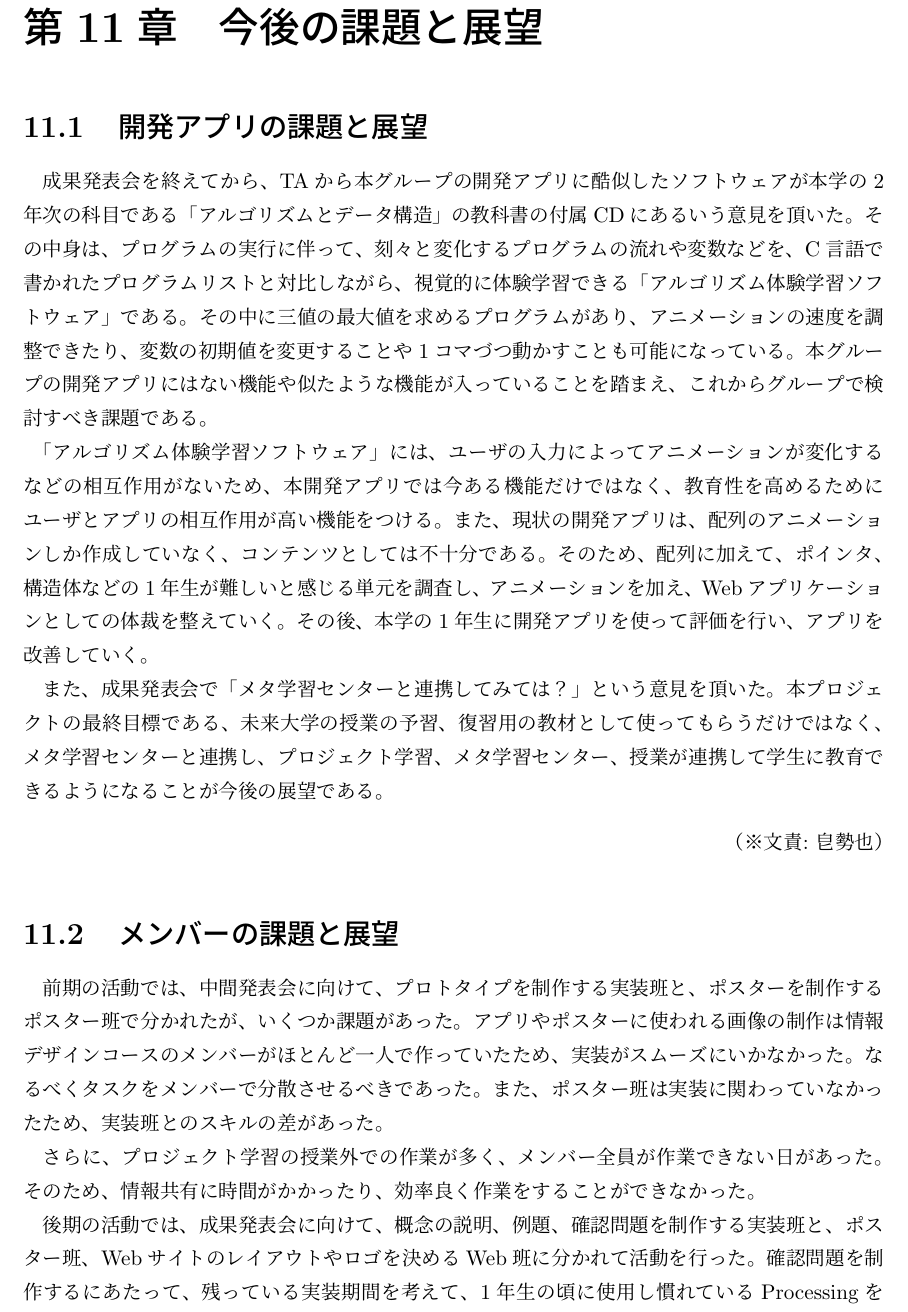
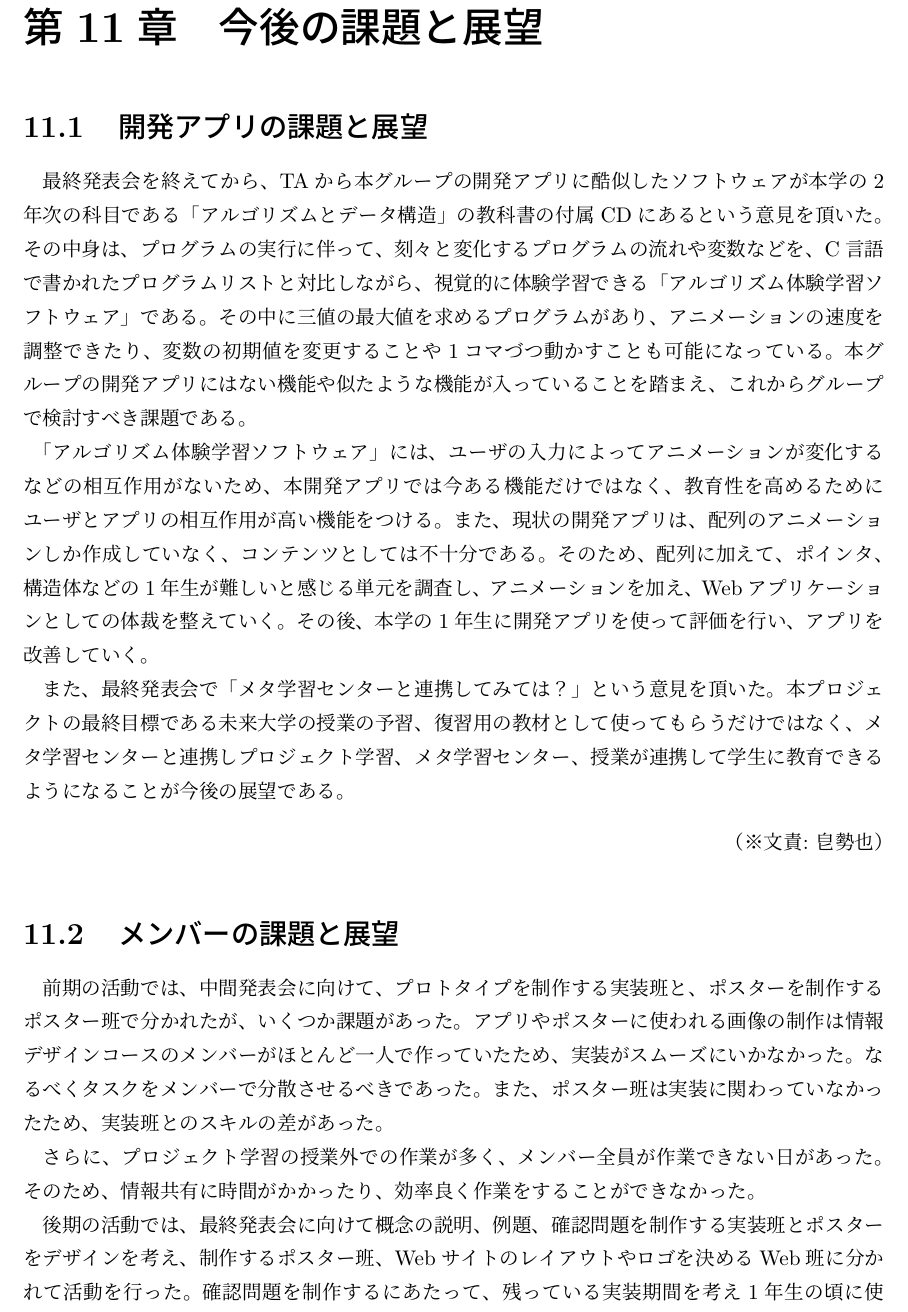
Before and after one commit to FUNPBL2015/edu_groupreport, a LaTeX thesis (group.tex): part of page 30 of 38, cut so that both start at the same text. Compiled offline with pLaTeX and dvipdfmx.

Commit message:
レビューの修正

```diff
--- a/group.tex
+++ b/group.tex
@@ -541,13 +541,13 @@
 
 \chapter{今後の課題と展望}
 \section{開発アプリの課題と展望}
-成果発表会を終えてから、TAから本グループの開発アプリに酷似したソフトウェアが本学の2年次の科目である「アルゴリズムとデータ構造」の教科書の付属CDにあるいう意見を頂いた。その中身は、プログラムの実行に伴って、刻々と変化するプログラムの流れや変数などを、C言語で書かれたプログラムリストと対比しながら、視覚的に体験学習できる「アルゴリズム体験学習ソフトウェア」である。その中に三値の最大値を求めるプログラムがあり、アニメーションの速度を調整できたり、変数の初期値を変更することや1コマづつ動かすことも可能になっている。本グループの開発アプリにはない機能や似たような機能が入っていることを踏まえ、これからグループで検討すべき課題である。
+最終発表会を終えてから、TAから本グループの開発アプリに酷似したソフトウェアが本学の2年次の科目である「アルゴリズムとデータ構造」の教科書の付属CDにあるという意見を頂いた。その中身は、プログラムの実行に伴って、刻々と変化するプログラムの流れや変数などを、C言語で書かれたプログラムリストと対比しながら、視覚的に体験学習できる「アルゴリズム体験学習ソフトウェア」である。その中に三値の最大値を求めるプログラムがあり、アニメーションの速度を調整できたり、変数の初期値を変更することや1コマづつ動かすことも可能になっている。本グループの開発アプリにはない機能や似たような機能が入っていることを踏まえ、これからグループで検討すべき課題である。
 
 \par
 「アルゴリズム体験学習ソフトウェア」には、ユーザの入力によってアニメーションが変化するなどの相互作用がないため、本開発アプリでは今ある機能だけではなく、教育性を高めるためにユーザとアプリの相互作用が高い機能をつける。また、現状の開発アプリは、配列のアニメーションしか作成していなく、コンテンツとしては不十分である。そのため、配列に加えて、ポインタ、構造体などの1年生が難しいと感じる単元を調査し、アニメーションを加え、Webアプリケーションとしての体裁を整えていく。その後、本学の1年生に開発アプリを使って評価を行い、アプリを改善していく。
 
 \par
-また、成果発表会で「メタ学習センターと連携してみては？」という意見を頂いた。本プロジェクトの最終目標である、未来大学の授業の予習、復習用の教材として使ってもらうだけではなく、メタ学習センターと連携し、プロジェクト学習、メタ学習センター、授業が連携して学生に教育できるようになることが今後の展望である。
+また、最終発表会で「メタ学習センターと連携してみては？」という意見を頂いた。本プロジェクトの最終目標である未来大学の授業の予習、復習用の教材として使ってもらうだけではなく、メタ学習センターと連携しプロジェクト学習、メタ学習センター、授業が連携して学生に教育できるようになることが今後の展望である。
 
 
 \bunseki{皀勢也}
@@ -557,9 +557,9 @@
 \par
 さらに、プロジェクト学習の授業外での作業が多く、メンバー全員が作業できない日があった。そのため、情報共有に時間がかかったり、効率良く作業をすることができなかった。
 \par
-後期の活動では、成果発表会に向けて、概念の説明、例題、確認問題を制作する実装班と、ポスター班、Webサイトのレイアウトやロゴを決めるWeb班に分かれて活動を行った。確認問題を制作するにあたって、残っている実装期間を考えて、1年生の頃に使用し慣れているProcessingを用い実装を行った。その結果、新しい技術であるSwift言語の習得することができなかった。また、ほとんど一人のメンバーがProcessingで実装を行っていたため、コード規約がなく、他のメンバーが理解するのに時間がかかるコードになってしまった。
+後期の活動では、最終発表会に向けて概念の説明、例題、確認問題を制作する実装班とポスターをデザインを考え、制作するポスター班、Webサイトのレイアウトやロゴを決めるWeb班に分かれて活動を行った。確認問題を制作するにあたって、残っている実装期間を考え1年生の頃に使用し慣れているProcessingを用い実装を行った。その結果、新しい技術であるSwift言語の習得することができなかった。また、ほとんど一人のメンバーがProcessingで実装を行っていたため、コード規約がなく他のメンバーが理解するのに時間がかかるコードになってしまった。
 \par
-また、プロジェクト時間外に進捗報告をする機会がなかったため、メンバーが何の作業をしているか把握できずにメンバーのタスクの量に偏りが発生した。さらに、グループでの話し合いに時間をかけすぎてしまうことや、論点にずれが生じ、メンバーの共通認識に相違が発生してしまうことが多くあった。
+また、プロジェクト時間外に進捗報告をする機会がなかったため、メンバーが何の作業をしているか把握できずにメンバーのタスクの量に偏りが発生した。さらに、グループでの話し合いに時間をかけすぎてしまうことや、論点にずれが生じメンバーの共通認識に相違が発生してしまうことが多くあった。
 
 \par
 今後の展望は、メンバーの役割を適切に決めることや進捗確認を毎日行うなどし、お互いの進捗を確認し、タスクの量に偏りがないかを適宜確認する。また、活動を行う前には活動計画を決めることや話し合いの際には、時間を決めファシリテーターを設定し、論点がずれていないか客観的に見るようにしていく。
```
Also changed, not shown: group.tex (2 more changed lines).
